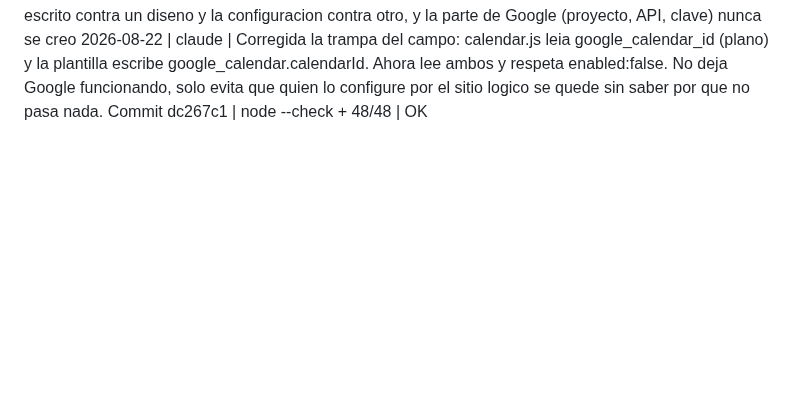
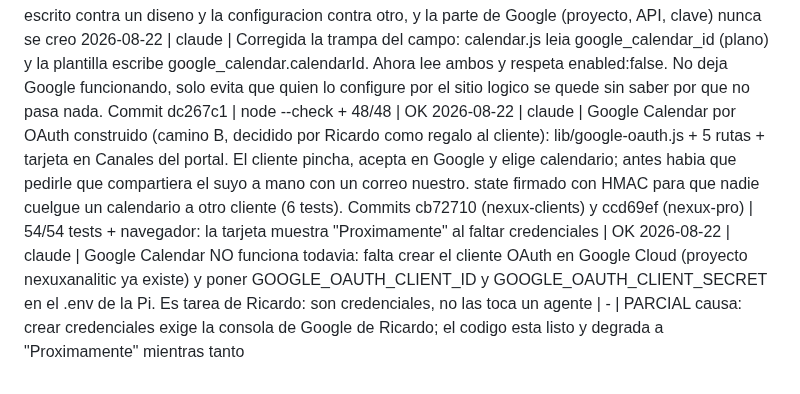
Before and after one commit to Rickyman42/nexux-pro, a Markdown page: progress/REGISTRO.md, the part around the change. Drawn GitHub-style; blank space fills up the shorter version.

Commit message:
docs: Google Calendar por OAuth, pendiente de credenciales

```diff
--- a/progress/REGISTRO.md
+++ b/progress/REGISTRO.md
@@ -86,3 +86,6 @@ La evidencia completa va además a ~/nexus-brain/quality-ledger.md. Aquí solo e
 2026-08-22 | claude | Google Calendar NO esta "configurado a falta del OK del cliente": no esta conectado en absoluto. Verificado en la Pi: 0 ficheros google-credentials.json, 0 configs con calendar id, 0 GOOGLE_CALENDAR_ID en .env, ninguna clave de cuenta de servicio en el disco, ningun flujo OAuth en el backend y el portal no menciona Google Calendar en ninguna parte. Ademas conviven DOS disenos incompatibles: calendar.js implementa cuenta de servicio (comparte el calendario con un email nuestro) pero la plantilla de cliente crea google_calendar.refreshToken, que es forma de OAuth | grep+find en la Pi | FALLO
   causa: se dio por hecho por memoria en vez de comprobarlo; el codigo estaba escrito contra un diseno y la configuracion contra otro, y la parte de Google (proyecto, API, clave) nunca se creo
 2026-08-22 | claude | Corregida la trampa del campo: calendar.js leia google_calendar_id (plano) y la plantilla escribe google_calendar.calendarId. Ahora lee ambos y respeta enabled:false. No deja Google funcionando, solo evita que quien lo configure por el sitio logico se quede sin saber por que no pasa nada. Commit dc267c1 | node --check + 48/48 | OK
+2026-08-22 | claude | Google Calendar por OAuth construido (camino B, decidido por Ricardo como regalo al cliente): lib/google-oauth.js + 5 rutas + tarjeta en Canales del portal. El cliente pincha, acepta en Google y elige calendario; antes habia que pedirle que compartiera el suyo a mano con un correo nuestro. state firmado con HMAC para que nadie cuelgue un calendario a otro cliente (6 tests). Commits cb72710 (nexux-clients) y ccd69ef (nexux-pro) | 54/54 tests + navegador: la tarjeta muestra "Proximamente" al faltar credenciales | OK
+2026-08-22 | claude | Google Calendar NO funciona todavia: falta crear el cliente OAuth en Google Cloud (proyecto nexuxanalitic ya existe) y poner GOOGLE_OAUTH_CLIENT_ID y GOOGLE_OAUTH_CLIENT_SECRET en el .env de la Pi. Es tarea de Ricardo: son credenciales, no las toca un agente | - | PARCIAL
+  causa: crear credenciales exige la consola de Google de Ricardo; el codigo esta listo y degrada a "Proximamente" mientras tanto
```
